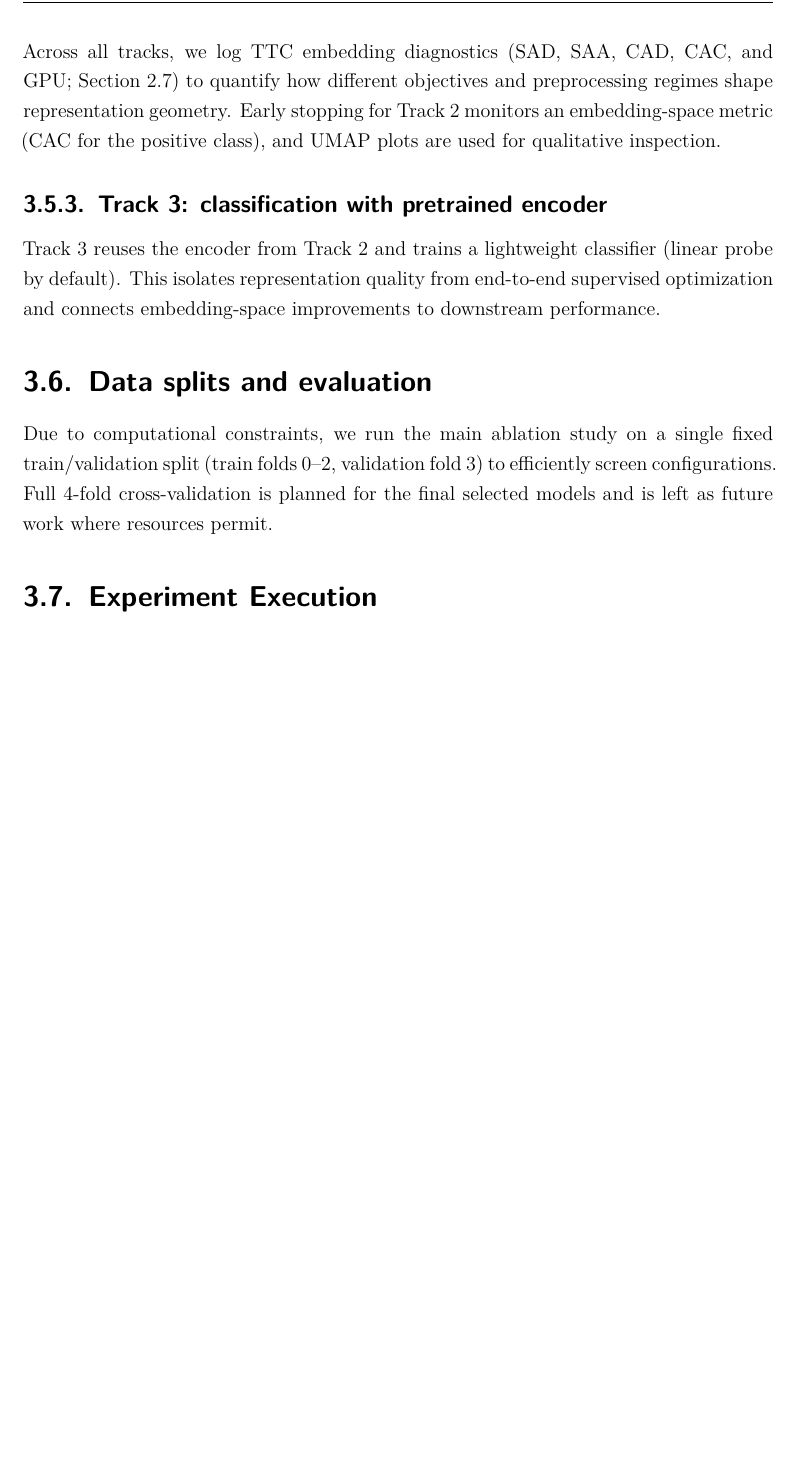
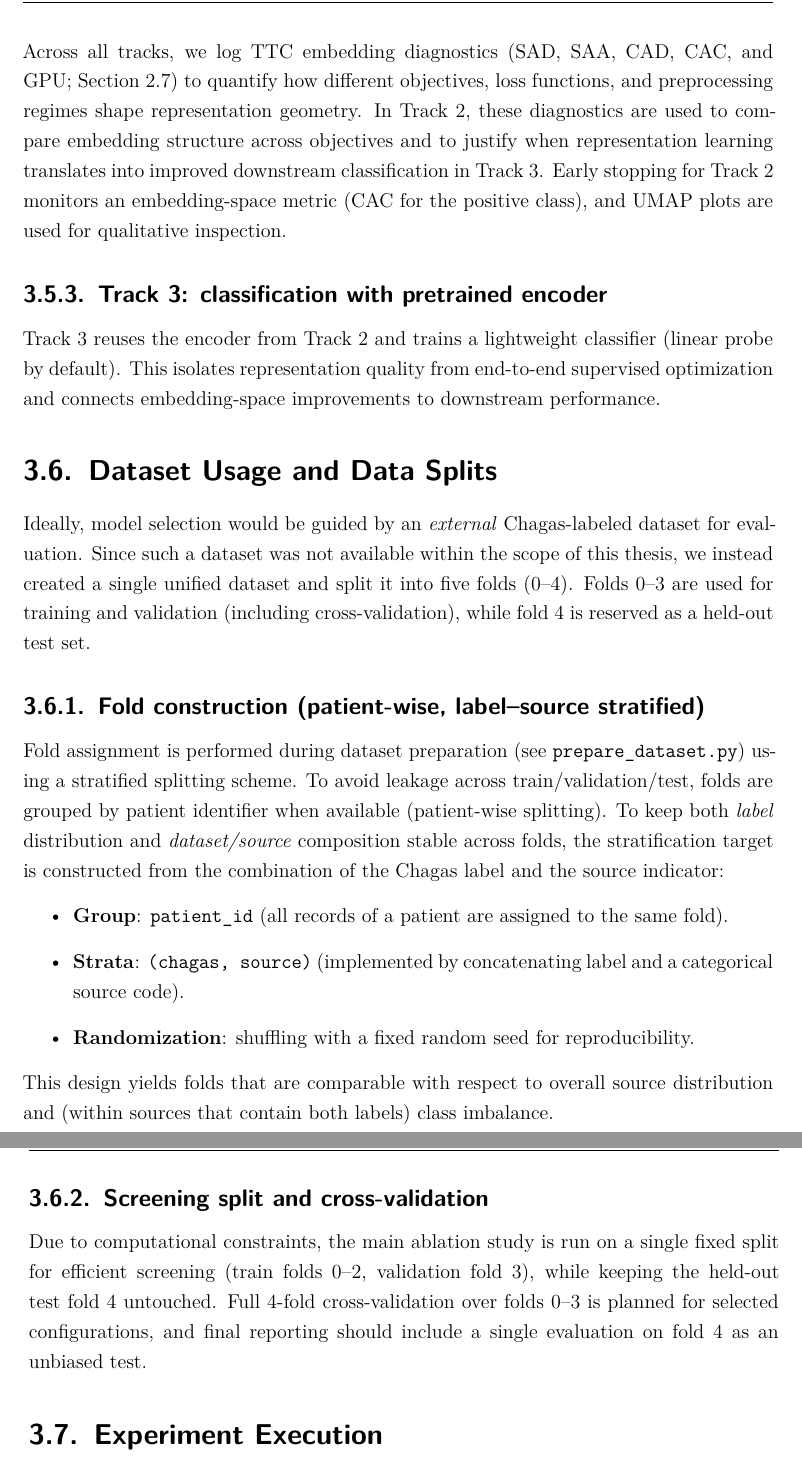
Before and after one commit to floherzler/ecg-chagas-embeddings, a LaTeX thesis (thesis/main.tex, which reads thesis/chapters/03_methods_results.tex): part of page 18 of 23 before the commit and two parts of pages 18 and 19 of 24 after it, the two joined at a grey line, cut so that both start at the same text, the shorter picture padded with empty space. Compiled offline with XeLaTeX.

Commit message:
feat: dataset usage

```diff
--- a/thesis/chapters/03_methods_results.tex
+++ b/thesis/chapters/03_methods_results.tex
@@ -63,15 +63,32 @@ Track~2 optimizes representation geometry. We run three variants:
   \item \textbf{SupCon (imbalance-aware)}: a variant that applies imbalance-handling logic in the supervised contrastive objective.
   \item \textbf{Prototype-based}: class prototypes provide additional structure in the embedding space.
 \end{itemize}
-Across all tracks, we log TTC embedding diagnostics (SAD, SAA, CAD, CAC, and GPU; Section~\ref{sec:ttc-metrics}) to quantify how different objectives and preprocessing regimes shape representation geometry.
+Across all tracks, we log TTC embedding diagnostics (SAD, SAA, CAD, CAC, and GPU; Section~\ref{sec:ttc-metrics}) to quantify how different objectives, loss functions, and preprocessing regimes shape representation geometry.
+In Track~2, these diagnostics are used to compare embedding structure across objectives and to justify when representation learning translates into improved downstream classification in Track~3.
 Early stopping for Track~2 monitors an embedding-space metric (CAC for the positive class), and UMAP plots are used for qualitative inspection.
 
 \subsection{Track 3: classification with pretrained encoder}
 Track~3 reuses the encoder from Track~2 and trains a lightweight classifier (linear probe by default). This isolates representation quality from end-to-end supervised optimization and connects embedding-space improvements to downstream performance.
 
-\section{Data splits and evaluation}
-Due to computational constraints, we run the main ablation study on a single fixed train/validation split (train folds 0--2, validation fold 3) to efficiently screen configurations.
-Full 4-fold cross-validation is planned for the final selected models and is left as future work where resources permit.
+\section{Dataset Usage and Data Splits}
+Ideally, model selection would be guided by an \emph{external} Chagas-labeled dataset for evaluation.
+Since such a dataset was not available within the scope of this thesis, we instead created a single unified dataset and split it into five folds (0--4).
+Folds 0--3 are used for training and validation (including cross-validation), while fold 4 is reserved as a held-out test set.
+
+\subsection{Fold construction (patient-wise, label--source stratified)}
+Fold assignment is performed during dataset preparation (see \texttt{prepare\_dataset.py}) using a stratified splitting scheme.
+To avoid leakage across train/validation/test, folds are grouped by patient identifier when available (patient-wise splitting).
+To keep both \emph{label} distribution and \emph{dataset/source} composition stable across folds, the stratification target is constructed from the combination of the Chagas label and the source indicator:
+\begin{itemize}
+  \item \textbf{Group}: \texttt{patient\_id} (all records of a patient are assigned to the same fold).
+  \item \textbf{Strata}: \texttt{(chagas, source)} (implemented by concatenating label and a categorical source code).
+  \item \textbf{Randomization}: shuffling with a fixed random seed for reproducibility.
+\end{itemize}
+This design yields folds that are comparable with respect to overall source distribution and (within sources that contain both labels) class imbalance.
+
+\subsection{Screening split and cross-validation}
+Due to computational constraints, the main ablation study is run on a single fixed split for efficient screening (train folds 0--2, validation fold 3), while keeping the held-out test fold 4 untouched.
+Full 4-fold cross-validation over folds 0--3 is planned for selected configurations, and final reporting should include a single evaluation on fold 4 as an unbiased test.
 
 \section{Experiment Execution}
 Experiments are launched via SLURM scripts in \texttt{scripts/experiments/}. Each script composes the relevant configs and sets consistent run naming for W\&B.
```
